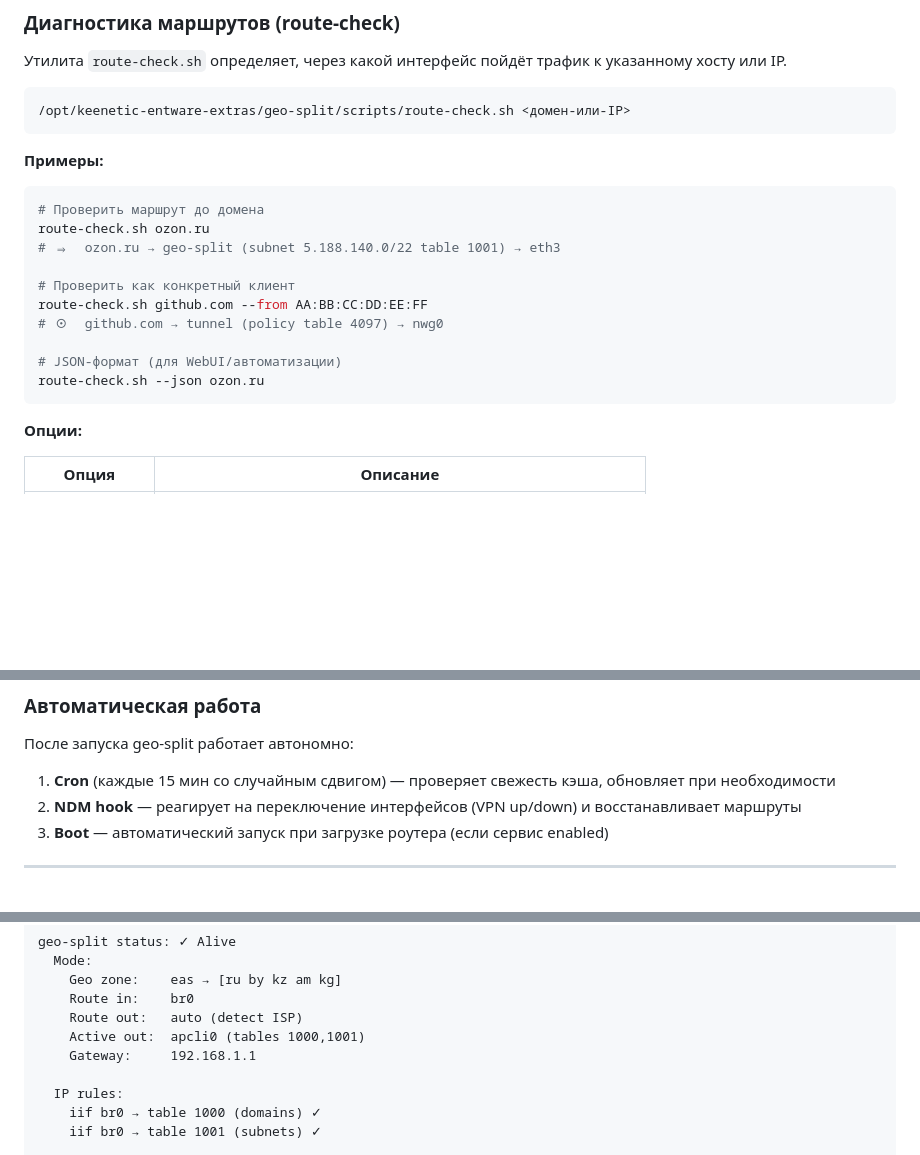
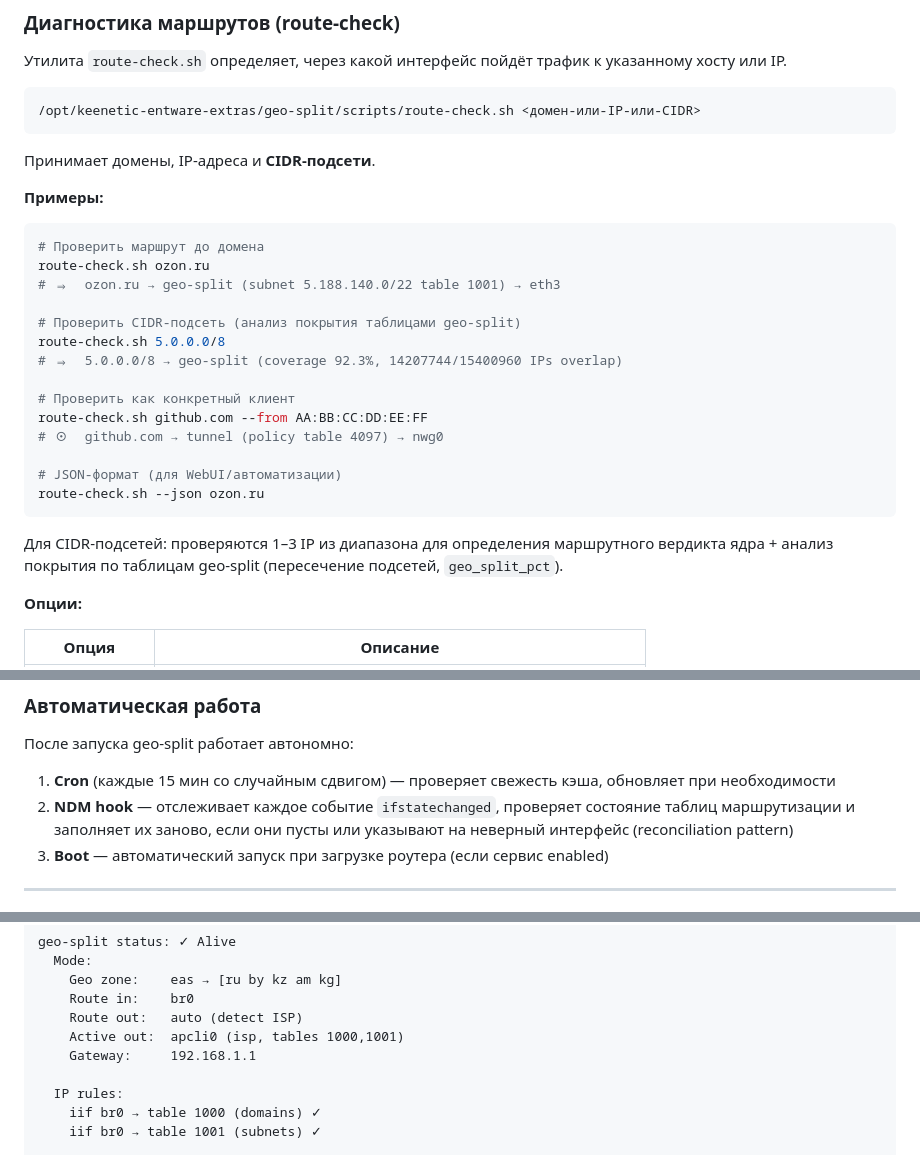
Before and after one commit to 0xkee/keenetic-entware-extras, a Markdown page: geo-split/docs/user-manual.ru.md, 3 parts joined by grey strips. GitHub-like rendering; blank space fills up the shorter version.

````diff
--- a/geo-split/docs/user-manual.ru.md
+++ b/geo-split/docs/user-manual.ru.md
@@ -314,14 +314,20 @@ SUBNET_URL="https://stat.ripe.net/data/country-resource-list/data.json?resource=
 Утилита `route-check.sh` определяет, через какой интерфейс пойдёт трафик к указанному хосту или IP.
 
 ```sh
-/opt/keenetic-entware-extras/geo-split/scripts/route-check.sh <домен-или-IP>
+/opt/keenetic-entware-extras/geo-split/scripts/route-check.sh <домен-или-IP-или-CIDR>
 ```
+
+Принимает домены, IP-адреса и **CIDR-подсети**.
 
 **Примеры:**
 ```sh
 # Проверить маршрут до домена
 route-check.sh ozon.ru
 # ⇒  ozon.ru → geo-split (subnet 5.188.140.0/22 table 1001) → eth3
+
+# Проверить CIDR-подсеть (анализ покрытия таблицами geo-split)
+route-check.sh 5.0.0.0/8
+# ⇒  5.0.0.0/8 → geo-split (coverage 92.3%, 14207744/15400960 IPs overlap)
 
 # Проверить как конкретный клиент
 route-check.sh github.com --from AA:BB:CC:DD:EE:FF
@@ -330,6 +336,8 @@ route-check.sh github.com --from AA:BB:CC:DD:EE:FF
 # JSON-формат (для WebUI/автоматизации)
 route-check.sh --json ozon.ru
 ```
+
+Для CIDR-подсетей: проверяются 1–3 IP из диапазона для определения маршрутного вердикта ядра + анализ покрытия по таблицам geo-split (пересечение подсетей, `geo_split_pct`).
 
 **Опции:**
 
@@ -383,7 +391,7 @@ my-ru-service.com
 После запуска geo-split работает автономно:
 
 1. **Cron** (каждые 15 мин со случайным сдвигом) — проверяет свежесть кэша, обновляет при необходимости
-2. **NDM hook** — реагирует на переключение интерфейсов (VPN up/down) и восстанавливает маршруты
+2. **NDM hook** — отслеживает каждое событие `ifstatechanged`, проверяет состояние таблиц маршрутизации и заполняет их заново, если они пусты или указывают на неверный интерфейс (reconciliation pattern)
 3. **Boot** — автоматический запуск при загрузке роутера (если сервис enabled)
 
 ---
@@ -404,7 +412,7 @@ geo-split status: ✓ Alive
     Geo zone:    eas → [ru by kz am kg]
     Route in:    br0
     Route out:   auto (detect ISP)
-    Active out:  apcli0 (tables 1000,1001)
+    Active out:  apcli0 (isp, tables 1000,1001)
     Gateway:     192.168.1.1
 
   IP rules:
````
Also changed, not shown: other parts of geo-split/docs/user-manual.ru.md (+1 -1 lines), geo-split/README.md (+10 -3 lines).
